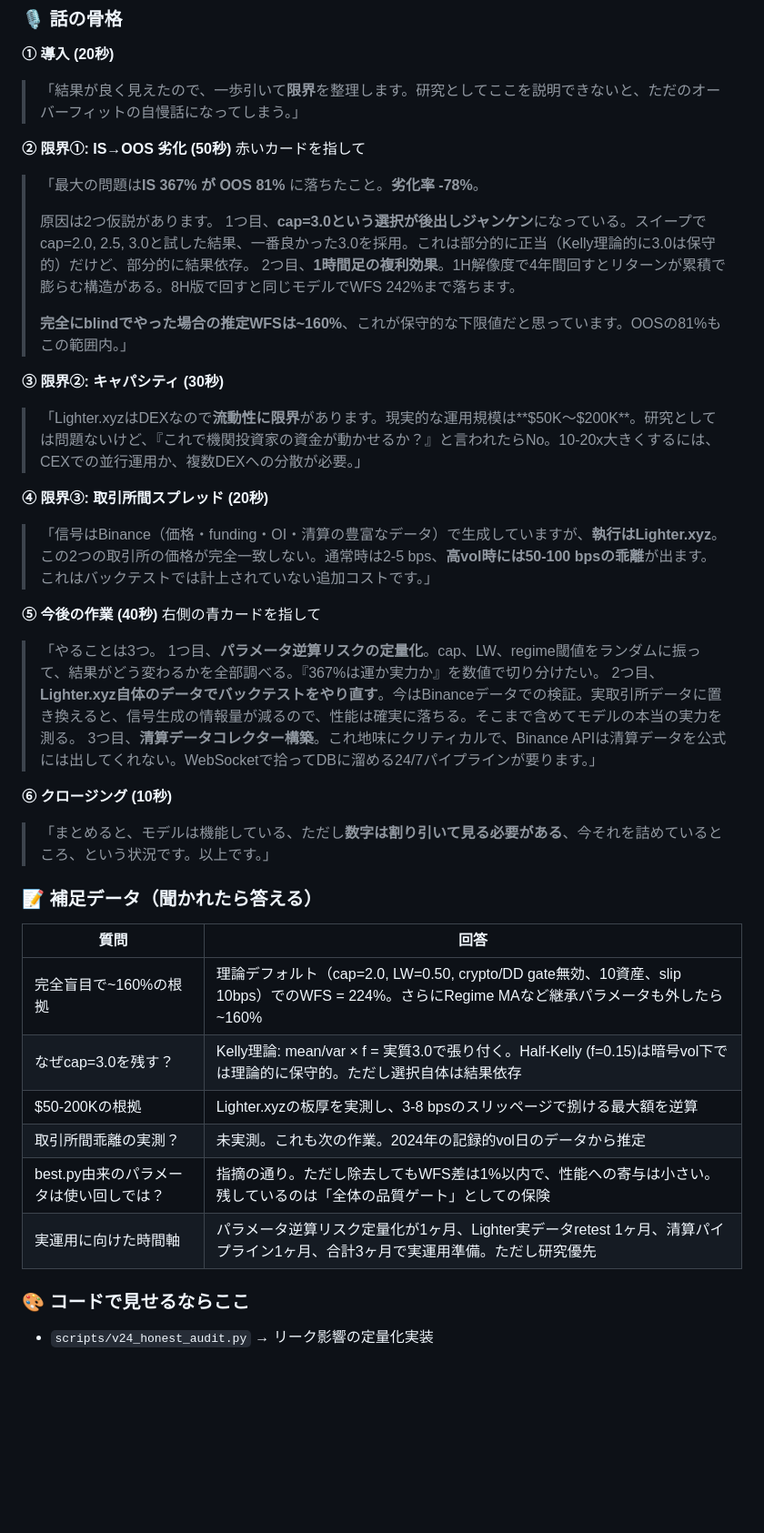
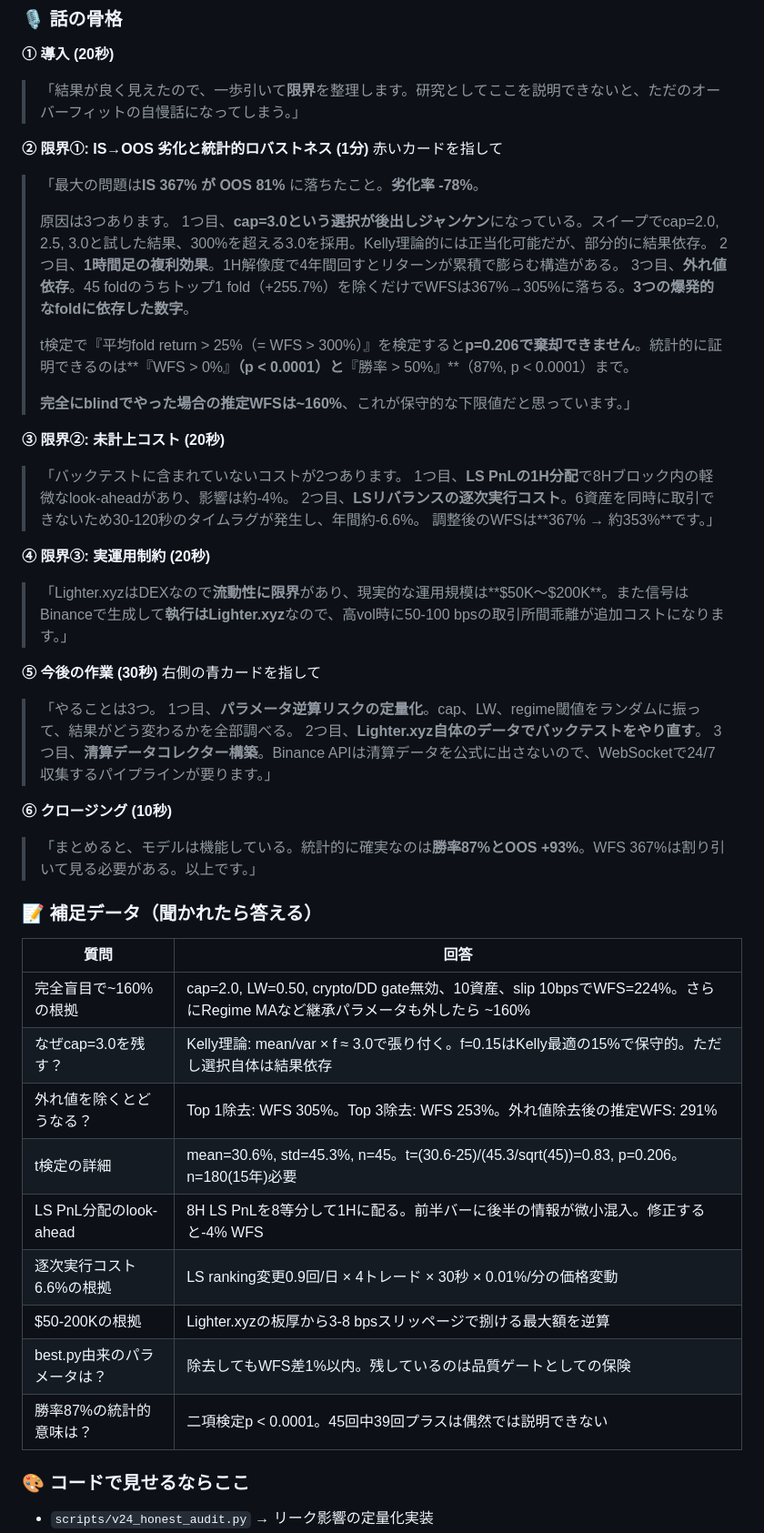
Before and after one commit to nanashiNiA/regime-adaptive-crypto-momentum, a Markdown page: docs/presentation_memo.md, the part around one of its changes. Shown at 91% size. Drawn GitHub-style; blank space fills up the shorter version.

```diff
--- a/docs/presentation_memo.md
+++ b/docs/presentation_memo.md
@@ -112,40 +114,49 @@
 **① 導入 (20秒)**
 > 「結果が良く見えたので、一歩引いて**限界**を整理します。研究としてここを説明できないと、ただのオーバーフィットの自慢話になってしまう。」
 
-**② 限界①: IS→OOS 劣化 (50秒)** 赤いカードを指して
+**② 限界①: IS→OOS 劣化と統計的ロバストネス (1分)** 赤いカードを指して
 > 「最大の問題は**IS 367% が OOS 81%** に落ちたこと。**劣化率 -78%**。
 >
-> 原因は2つ仮説があります。
-> 1つ目、**cap=3.0という選択が後出しジャンケン**になっている。スイープでcap=2.0, 2.5, 3.0と試した結果、一番良かった3.0を採用。これは部分的に正当（Kelly理論的に3.0は保守的）だけど、部分的に結果依存。
-> 2つ目、**1時間足の複利効果**。1H解像度で4年間回すとリターンが累積で膨らむ構造がある。8H版で回すと同じモデルでWFS 242%まで落ちます。
+> 原因は3つあります。
+> 1つ目、**cap=3.0という選択が後出しジャンケン**になっている。スイープでcap=2.0, 2.5, 3.0と試した結果、300%を超える3.0を採用。Kelly理論的には正当化可能だが、部分的に結果依存。
+> 2つ目、**1時間足の複利効果**。1H解像度で4年間回すとリターンが累積で膨らむ構造がある。
+> 3つ目、**外れ値依存**。45 foldのうちトップ1 fold（+255.7%）を除くだけでWFSは367%→305%に落ちる。**3つの爆発的なfoldに依存した数字**。
 >
-> **完全にblindでやった場合の推定WFSは~160%**、これが保守的な下限値だと思っています。OOSの81%もこの範囲内。」
+> t検定で『平均fold return > 25%（= WFS > 300%）』を検定すると**p=0.206で棄却できません**。統計的に証明できるのは**『WFS > 0%』**（p < 0.0001）と**『勝率 > 50%』**（87%, p < 0.0001）まで。
+>
+> **完全にblindでやった場合の推定WFSは~160%**、これが保守的な下限値だと思っています。」
 
-**③ 限界②: キャパシティ (30秒)**
-> 「Lighter.xyzはDEXなので**流動性に限界**があります。現実的な運用規模は**$50K〜$200K**。研究としては問題ないけど、『これで機関投資家の資金が動かせるか？』と言われたらNo。10-20x大きくするには、CEXでの並行運用か、複数DEXへの分散が必要。」
+**③ 限界②: 未計上コスト (20秒)**
+> 「バックテストに含まれていないコストが2つあります。
+> 1つ目、**LS PnLの1H分配**で8Hブロック内の軽微なlook-aheadがあり、影響は約-4%。
+> 2つ目、**LSリバランスの逐次実行コスト**。6資産を同時に取引できないため30-120秒のタイムラグが発生し、年間約-6.6%。
+> 調整後のWFSは**367% → 約353%**です。」
 
-**④ 限界③: 取引所間スプレッド (20秒)**
-> 「信号はBinance（価格・funding・OI・清算の豊富なデータ）で生成していますが、**執行はLighter.xyz**。この2つの取引所の価格が完全一致しない。通常時は2-5 bps、**高vol時には50-100 bpsの乖離**が出ます。これはバックテストでは計上されていない追加コストです。」
+**④ 限界③: 実運用制約 (20秒)**
+> 「Lighter.xyzはDEXなので**流動性に限界**があり、現実的な運用規模は**$50K〜$200K**。また信号はBinanceで生成して**執行はLighter.xyz**なので、高vol時に50-100 bpsの取引所間乖離が追加コストになります。」
 
-**⑤ 今後の作業 (40秒)** 右側の青カードを指して
+**⑤ 今後の作業 (30秒)** 右側の青カードを指して
 > 「やることは3つ。
-> 1つ目、**パラメータ逆算リスクの定量化**。cap、LW、regime閾値をランダムに振って、結果がどう変わるかを全部調べる。『367%は運か実力か』を数値で切り分けたい。
-> 2つ目、**Lighter.xyz自体のデータでバックテストをやり直す**。今はBinanceデータでの検証。実取引所データに置き換えると、信号生成の情報量が減るので、性能は確実に落ちる。そこまで含めてモデルの本当の実力を測る。
-> 3つ目、**清算データコレクター構築**。これ地味にクリティカルで、Binance APIは清算データを公式には出してくれない。WebSocketで拾ってDBに溜める24/7パイプラインが要ります。」
+> 1つ目、**パラメータ逆算リスクの定量化**。cap、LW、regime閾値をランダムに振って、結果がどう変わるかを全部調べる。
+> 2つ目、**Lighter.xyz自体のデータでバックテストをやり直す**。
+> 3つ目、**清算データコレクター構築**。Binance APIは清算データを公式に出さないので、WebSocketで24/7収集するパイプラインが要ります。」
 
 **⑥ クロージング (10秒)**
-> 「まとめると、モデルは機能している、ただし**数字は割り引いて見る必要がある**、今それを詰めているところ、という状況です。以上です。」
+> 「まとめると、モデルは機能している。統計的に確実なのは**勝率87%**と**OOS +93%**。WFS 367%は割り引いて見る必要がある。以上です。」
 
 ### 📝 補足データ（聞かれたら答える）
 
 | 質問 | 回答 |
 |------|-----|
-| 完全盲目で~160%の根拠 | 理論デフォルト（cap=2.0, LW=0.50, crypto/DD gate無効、10資産、slip 10bps）でのWFS = 224%。さらにRegime MAなど継承パラメータも外したら ~160% |
-| なぜcap=3.0を残す？ | Kelly理論: mean/var × f = 実質3.0で張り付く。Half-Kelly (f=0.15)は暗号vol下では理論的に保守的。ただし選択自体は結果依存 |
-| $50-200Kの根拠 | Lighter.xyzの板厚を実測し、3-8 bpsのスリッページで捌ける最大額を逆算 |
-| 取引所間乖離の実測？ | 未実測。これも次の作業。2024年の記録的vol日のデータから推定 |
-| best.py由来のパラメータは使い回しでは？ | 指摘の通り。ただし除去してもWFS差は1%以内で、性能への寄与は小さい。残しているのは「全体の品質ゲート」としての保険 |
-| 実運用に向けた時間軸 | パラメータ逆算リスク定量化が1ヶ月、Lighter実データretest 1ヶ月、清算パイプライン1ヶ月、合計3ヶ月で実運用準備。ただし研究優先 |
+| 完全盲目で~160%の根拠 | cap=2.0, LW=0.50, crypto/DD gate無効、10資産、slip 10bpsでWFS=224%。さらにRegime MAなど継承パラメータも外したら ~160% |
+| なぜcap=3.0を残す？ | Kelly理論: mean/var × f ≈ 3.0で張り付く。f=0.15はKelly最適の15%で保守的。ただし選択自体は結果依存 |
+| 外れ値を除くとどうなる？ | Top 1除去: WFS 305%。Top 3除去: WFS 253%。外れ値除去後の推定WFS: 291% |
+| t検定の詳細 | mean=30.6%, std=45.3%, n=45。t=(30.6-25)/(45.3/sqrt(45))=0.83, p=0.206。n=180(15年)必要 |
+| LS PnL分配のlook-ahead | 8H LS PnLを8等分して1Hに配る。前半バーに後半の情報が微小混入。修正すると-4% WFS |
+| 逐次実行コスト6.6%の根拠 | LS ranking変更0.9回/日 × 4トレード × 30秒 × 0.01%/分の価格変動 |
+| $50-200Kの根拠 | Lighter.xyzの板厚から3-8 bpsスリッページで捌ける最大額を逆算 |
+| best.py由来のパラメータは？ | 除去してもWFS差1%以内。残しているのは品質ゲートとしての保険 |
+| 勝率87%の統計的意味は？ | 二項検定p < 0.0001。45回中39回プラスは偶然では説明できない |
 
 ### 🎨 コードで見せるならここ
 - `scripts/v24_honest_audit.py` → リーク影響の定量化実装
```
Also changed, not shown: other parts of docs/presentation_memo.md (+55 -26 lines).
